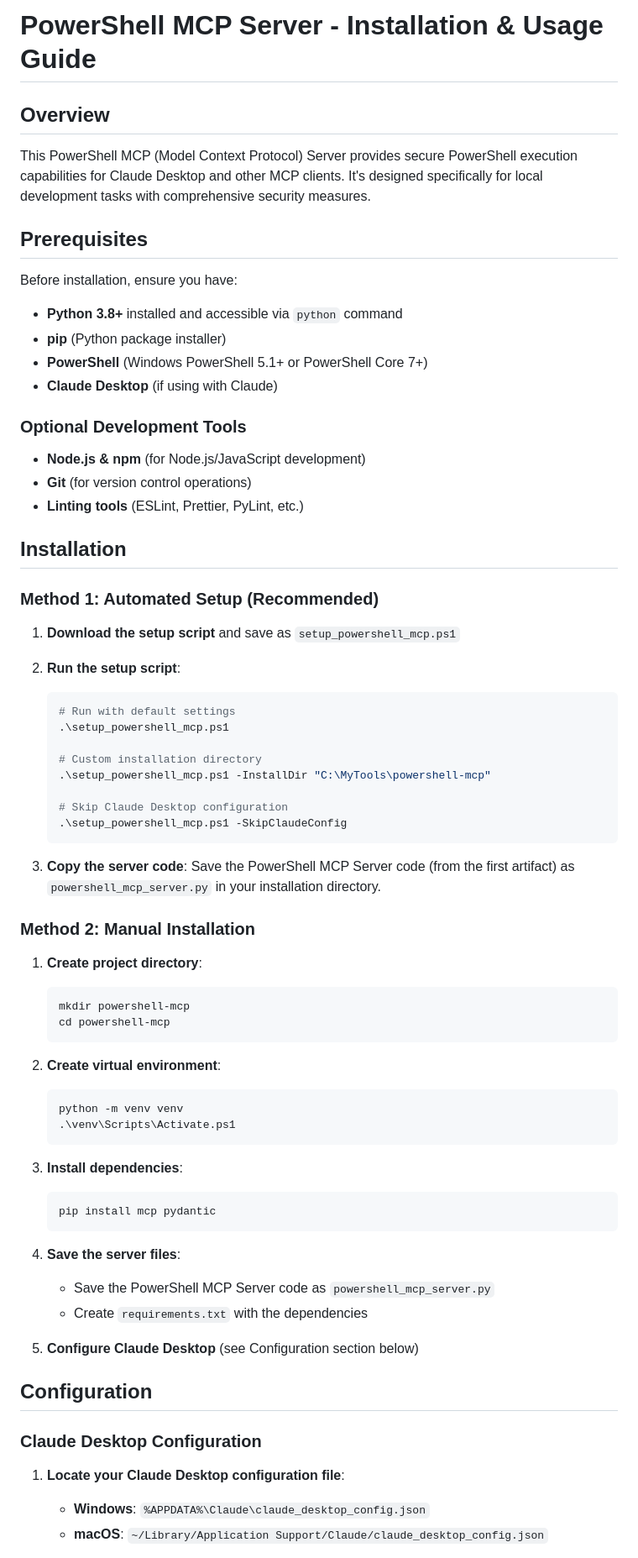
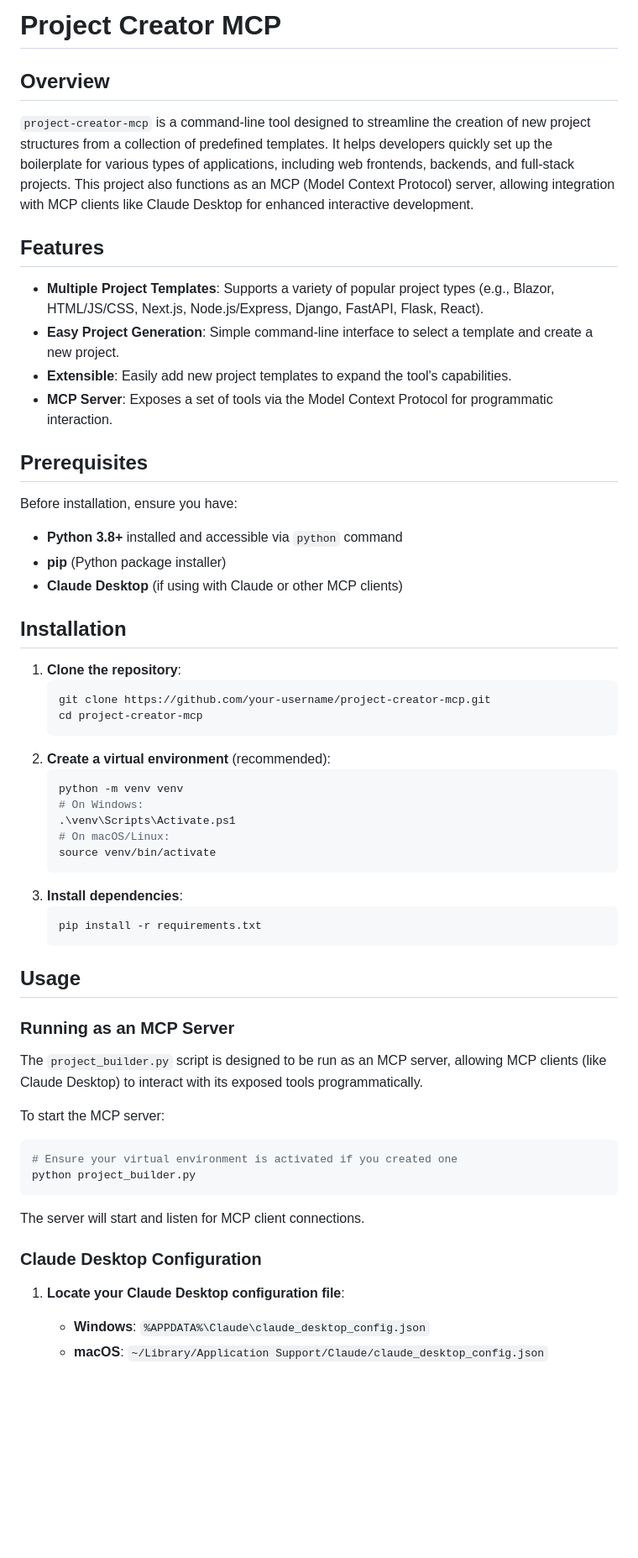
Before and after one commit to jackalterman/project-creator-mcp, a Markdown page: README.md, the part around the change printed below. Shown: that part at 84% size. GitHub-like rendering; blank space fills up the shorter version.

Commit message:
Better Readme

````diff
--- a/README.md
+++ b/README.md
@@ -1,73 +1,62 @@
-# PowerShell MCP Server - Installation & Usage Guide
+# Project Creator MCP
 
 ## Overview
 
-This PowerShell MCP (Model Context Protocol) Server provides secure PowerShell execution capabilities for Claude Desktop and other MCP clients. It's designed specifically for local development tasks with comprehensive security measures.
+`project-creator-mcp` is a command-line tool designed to streamline the creation of new project structures from a collection of predefined templates. It helps developers quickly set up the boilerplate for various types of applications, including web frontends, backends, and full-stack projects. This project also functions as an MCP (Model Context Protocol) server, allowing integration with MCP clients like Claude Desktop for enhanced interactive development.
+
+## Features
+
+*   **Multiple Project Templates**: Supports a variety of popular project types (e.g., Blazor, HTML/JS/CSS, Next.js, Node.js/Express, Django, FastAPI, Flask, React).
+*   **Easy Project Generation**: Simple command-line interface to select a template and create a new project.
+*   **Extensible**: Easily add new project templates to expand the tool's capabilities.
+*   **MCP Server**: Exposes a set of tools via the Model Context Protocol for programmatic interaction.
 
 ## Prerequisites
 
 Before installation, ensure you have:
 
-- **Python 3.8+** installed and accessible via `python` command
-- **pip** (Python package installer)
-- **PowerShell** (Windows PowerShell 5.1+ or PowerShell Core 7+)
-- **Claude Desktop** (if using with Claude)
-
-### Optional Development Tools
-- **Node.js & npm** (for Node.js/JavaScript development)
-- **Git** (for version control operations)
-- **Linting tools** (ESLint, Prettier, PyLint, etc.)
+*   **Python 3.8+** installed and accessible via `python` command
+*   **pip** (Python package installer)
+*   **Claude Desktop** (if using with Claude or other MCP clients)
 
 ## Installation
 
-### Method 1: Automated Setup (Recommended)
+1.  **Clone the repository**:
+    ```bash
+    git clone https://github.com/your-username/project-creator-mcp.git
+    cd project-creator-mcp
+    ```
+2.  **Create a virtual environment** (recommended):
+    ```bash
+    python -m venv venv
+    # On Windows:
+    .\venv\Scripts\Activate.ps1
+    # On macOS/Linux:
+    source venv/bin/activate
+    ```
+3.  **Install dependencies**:
+    ```bash
+    pip install -r requirements.txt
+    ```
 
-1. **Download the setup script** and save as `setup_powershell_mcp.ps1`
+## Usage
 
-2. **Run the setup script**:
-   ```powershell
-   # Run with default settings
-   .\setup_powershell_mcp.ps1
+### Running as an MCP Server
 
-   # Custom installation directory
-   .\setup_powershell_mcp.ps1 -InstallDir "C:\MyTools\powershell-mcp"
+The `project_builder.py` script is designed to be run as an MCP server, allowing MCP clients (like Claude Desktop) to interact with its exposed tools programmatically.
 
-   # Skip Claude Desktop configuration
-   .\setup_powershell_mcp.ps1 -SkipClaudeConfig
-   ```
+To start the MCP server:
 
-3. **Copy the server code**: Save the PowerShell MCP Server code (from the first artifact) as `powershell_mcp_server.py` in your installation directory.
+```bash
+# Ensure your virtual environment is activated if you created one
+python project_builder.py
+```
 
-### Method 2: Manual Installation
-
-1. **Create project directory**:
-   ```powershell
-   mkdir powershell-mcp
-   cd powershell-mcp
-   ```
-
-2. **Create virtual environment**:
-   ```powershell
-   python -m venv venv
-   .\venv\Scripts\Activate.ps1
-   ```
-
-3. **Install dependencies**:
-   ```powershell
-   pip install mcp pydantic
-   ```
-
-4. **Save the server files**:
-   - Save the PowerShell MCP Server code as `powershell_mcp_server.py`
-   - Create `requirements.txt` with the dependencies
-
-5. **Configure Claude Desktop** (see Configuration section below)
-
-## Configuration
+The server will start and listen for MCP client connections.
 
 ### Claude Desktop Configuration
 
-1. **Locate your Claude Desktop configuration file**:
-   - **Windows**: `%APPDATA%\Claude\claude_desktop_config.json`
-   - **macOS**: `~/Library/Application Support/Claude/claude_desktop_config.json`
+1.  **Locate your Claude Desktop configuration file**:
+    *   **Windows**: `%APPDATA%\Claude\claude_desktop_config.json`
+    *   **macOS**: `~/Library/Application Support/Claude/claude_desktop_config.json`
 
````
Also changed, not shown: other parts of README.md (+54 -316 lines).
